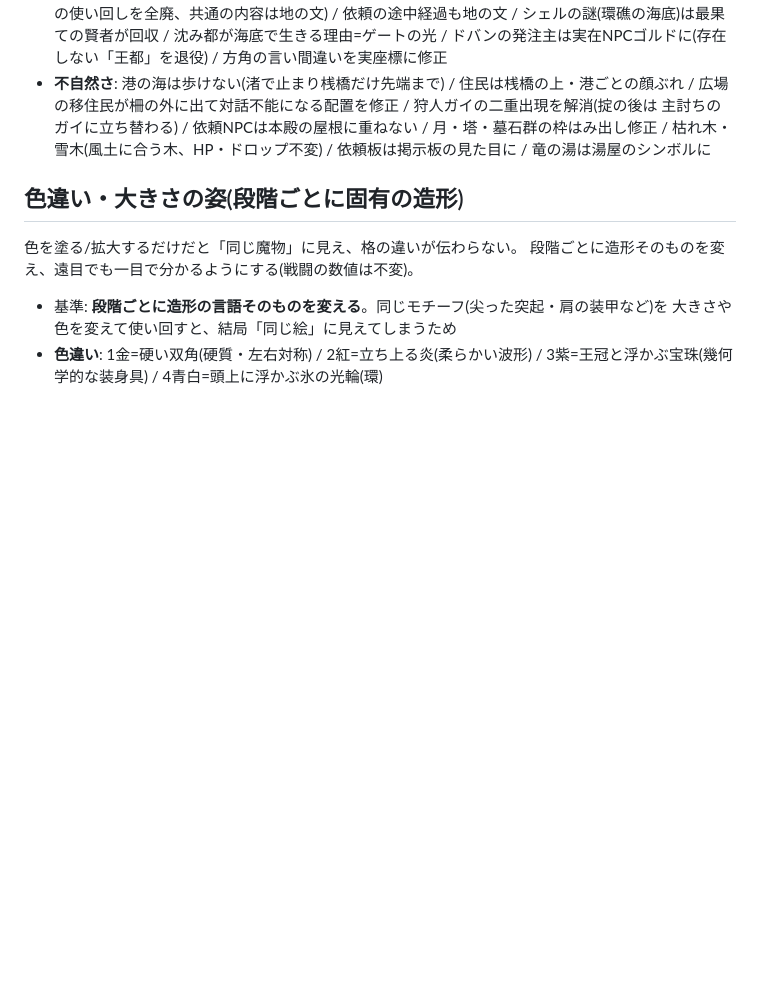
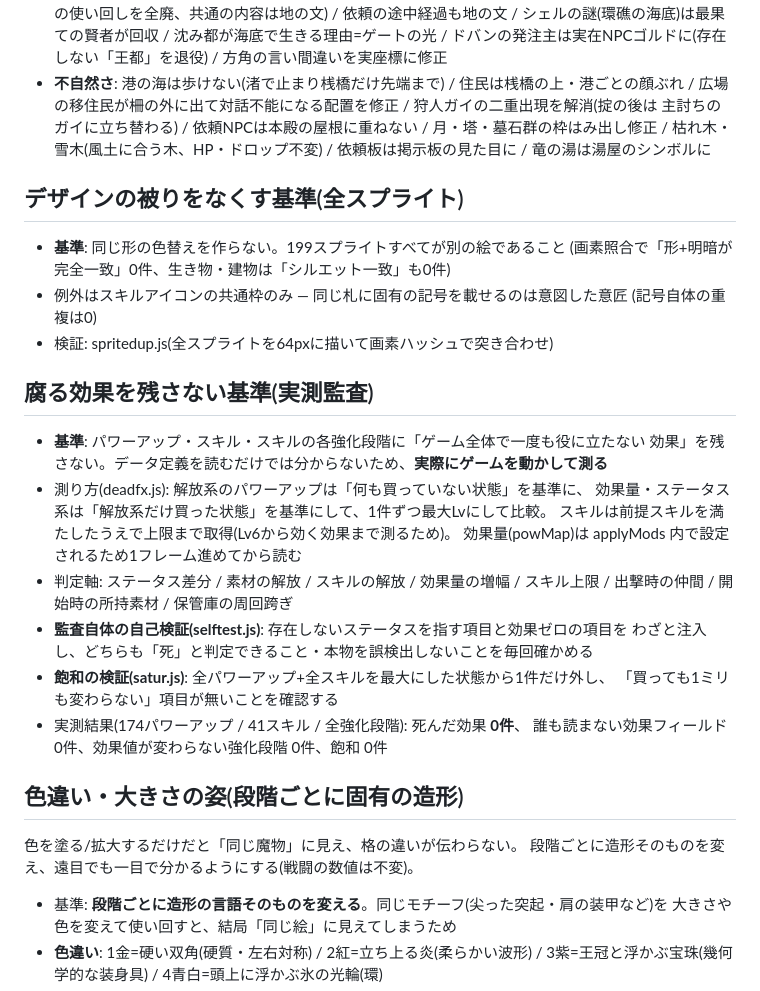
Before and after one commit to bachikoljunior-blip/Cooky, a Markdown page: docs/PACING.md, the part around the change. Drawn GitHub-style; blank space fills up the shorter version.

Commit message:
腐る効果の実測監査を追加し、基準を明文化(結果: 死んだ効果0件)
パワーアップ174件・スキル41件・全強化段階を一つずつ実際に動かして測った。
データ定義を読むだけでは分からないため、全て実挙動で判定する:

- 解放系のパワーアップは「何も買っていない状態」を基準に、効果量・ステータス系は
  「解放系だけ買った状態」を基準にする(基準を1本にすると、対象スキルが取得できず
  効かないと誤判定する)
- スキルは前提スキル(Lv2要求)を満たしたうえで上限まで取得する
  (「Lv6から効く」効果を測るため)
- 効果量(powMap)は applyMods 内で設定されるため、1フレーム進めてから読む
- 判定軸: ステータス差分/素材の解放/スキルの解放/効果量の増幅/スキル上限/
  出撃時の仲間/開始時の所持素材/保管庫の周回跨ぎ

監査自体の自己検証(selftest.js): 存在しないステータスを指す項目と効果ゼロの項目を
わざと注入し、どちらも「死」と判定できること・本物を誤検出しないことを確認。
飽和の検証(satur.js): 全部最大の状態から1件だけ外し、「買っても1ミリも変わらない」
項目が無いことを確認。

実測結果: 死んだ効果0件 / 誰も読まない効果フィールド0件 /
効果値が変わらない強化段階0件 / 飽和0件 / 保管庫は周回跨ぎで機能。
以前の監査で見つかっていた死に項目(潮流の型・潮の息継ぎ)は修理済みのため、
今回新たに直すべき腐りは無かった。基準を PACING.md に明文化。

検証: 全回帰(fuzz/story/deep/landmark/lore/hubs2/terrace/cragtest/hubtheme)パス

Co-Authored-By: Claude Fable 5 <noreply@anthropic.com>
Claude-Session: https://claude.ai/code/session_01W7p7AZqNfaKdsMM2jharMb

```diff
--- a/docs/PACING.md
+++ b/docs/PACING.md
@@ -230,6 +230,31 @@
   主討ちのガイに立ち替わる) / 依頼NPCは本殿の屋根に重ねない / 月・塔・墓石群の枠はみ出し修正 /
   枯れ木・雪木(風土に合う木、HP・ドロップ不変) / 依頼板は掲示板の見た目に / 竜の湯は湯屋のシンボルに
 
+## デザインの被りをなくす基準(全スプライト)
+
+- **基準**: 同じ形の色替えを作らない。199スプライトすべてが別の絵であること
+  (画素照合で「形+明暗が完全一致」0件、生き物・建物は「シルエット一致」も0件)
+- 例外はスキルアイコンの共通枠のみ ― 同じ札に固有の記号を載せるのは意図した意匠
+  (記号自体の重複は0)
+- 検証: spritedup.js(全スプライトを64pxに描いて画素ハッシュで突き合わせ)
+
+## 腐る効果を残さない基準(実測監査)
+
+- **基準**: パワーアップ・スキル・スキルの各強化段階に「ゲーム全体で一度も役に立たない
+  効果」を残さない。データ定義を読むだけでは分からないため、**実際にゲームを動かして測る**
+- 測り方(deadfx.js): 解放系のパワーアップは「何も買っていない状態」を基準に、
+  効果量・ステータス系は「解放系だけ買った状態」を基準にして、1件ずつ最大Lvにして比較。
+  スキルは前提スキルを満たしたうえで上限まで取得(Lv6から効く効果まで測るため)。
+  効果量(powMap)は applyMods 内で設定されるため1フレーム進めてから読む
+- 判定軸: ステータス差分 / 素材の解放 / スキルの解放 / 効果量の増幅 / スキル上限 /
+  出撃時の仲間 / 開始時の所持素材 / 保管庫の周回跨ぎ
+- **監査自体の自己検証(selftest.js)**: 存在しないステータスを指す項目と効果ゼロの項目を
+  わざと注入し、どちらも「死」と判定できること・本物を誤検出しないことを毎回確かめる
+- **飽和の検証(satur.js)**: 全パワーアップ+全スキルを最大にした状態から1件だけ外し、
+  「買っても1ミリも変わらない」項目が無いことを確認する
+- 実測結果(174パワーアップ / 41スキル / 全強化段階): 死んだ効果 **0件**、
+  誰も読まない効果フィールド 0件、効果値が変わらない強化段階 0件、飽和 0件
+
 ## 色違い・大きさの姿(段階ごとに固有の造形)
 
 色を塗る/拡大するだけだと「同じ魔物」に見え、格の違いが伝わらない。
```
